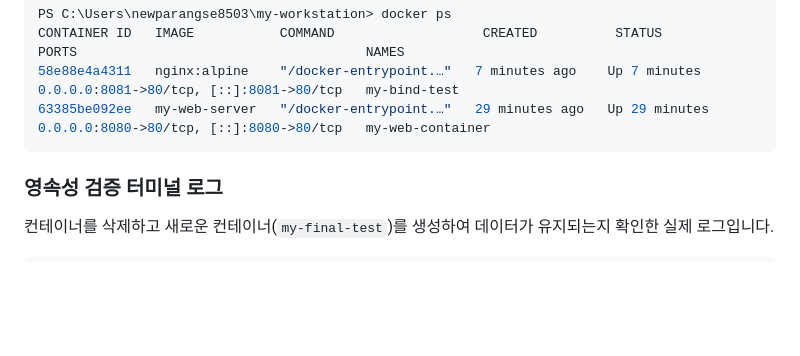
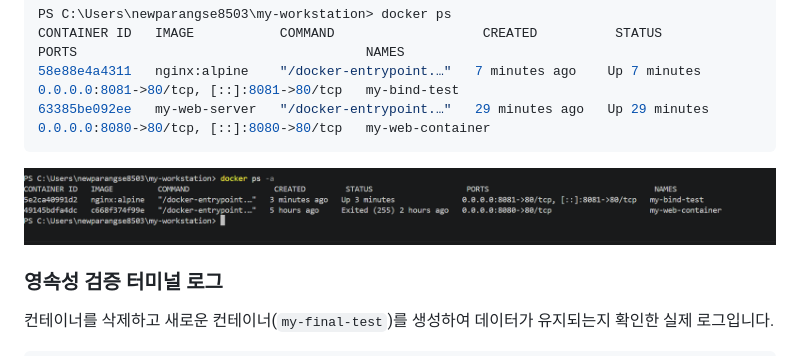
Before and after one commit to student2026-11/my-workstation, a Markdown page: readme.md, the part around the change. Rendered like a GitHub page; pictures changed too: image-7.png (added); blank space fills up the shorter version.

````diff
--- a/readme.md
+++ b/readme.md
@@ -100,6 +100,7 @@ CONTAINER ID   IMAGE           COMMAND                   CREATED          STATUS
 58e88e4a4311   nginx:alpine    "/docker-entrypoint.…"   7 minutes ago    Up 7 minutes    0.0.0.0:8081->80/tcp, [::]:8081->80/tcp   my-bind-test
 63385be092ee   my-web-server   "/docker-entrypoint.…"   29 minutes ago   Up 29 minutes   0.0.0.0:8080->80/tcp, [::]:8080->80/tcp   my-web-container
 ```
+![alt text](image-7.png)
 
 ### 영속성 검증 터미널 로그
 컨테이너를 삭제하고 새로운 컨테이너(`my-final-test`)를 생성하여 데이터가 유지되는지 확인한 실제 로그입니다.
````
Also changed, not shown: image-10.png (added), image-8.png (added), image-9.png (added), 1 other file.
